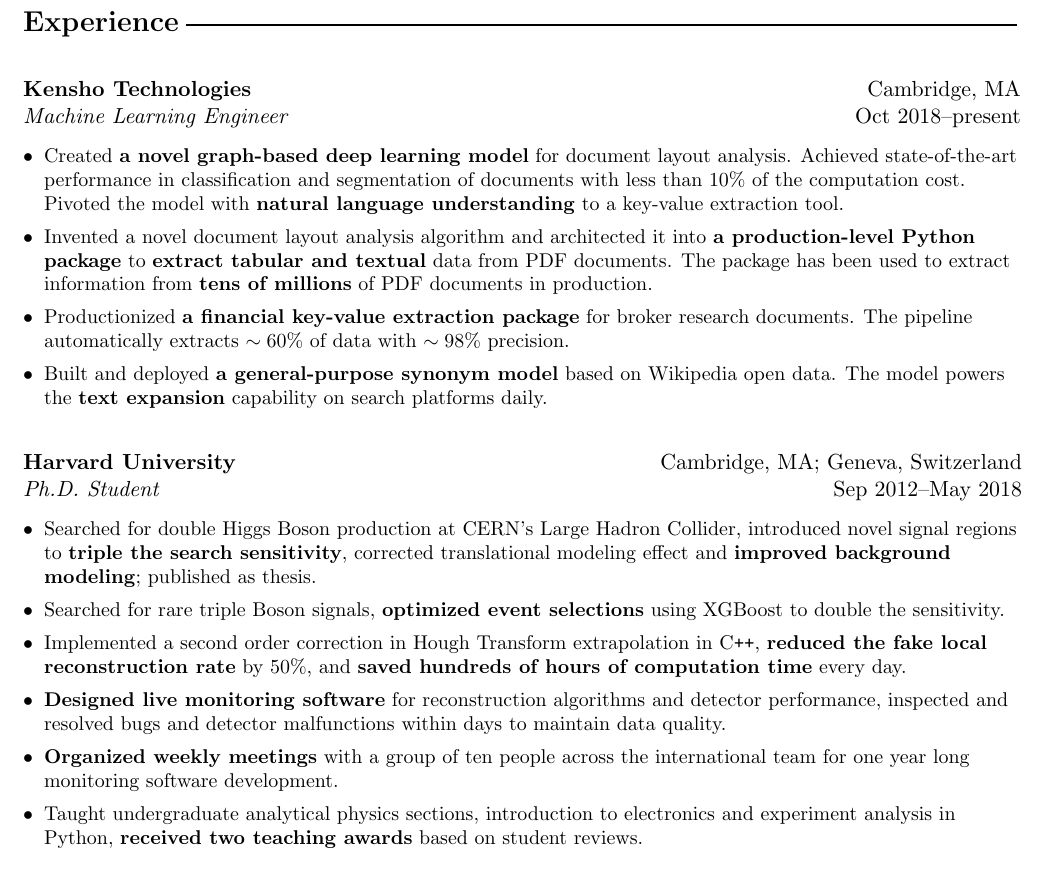
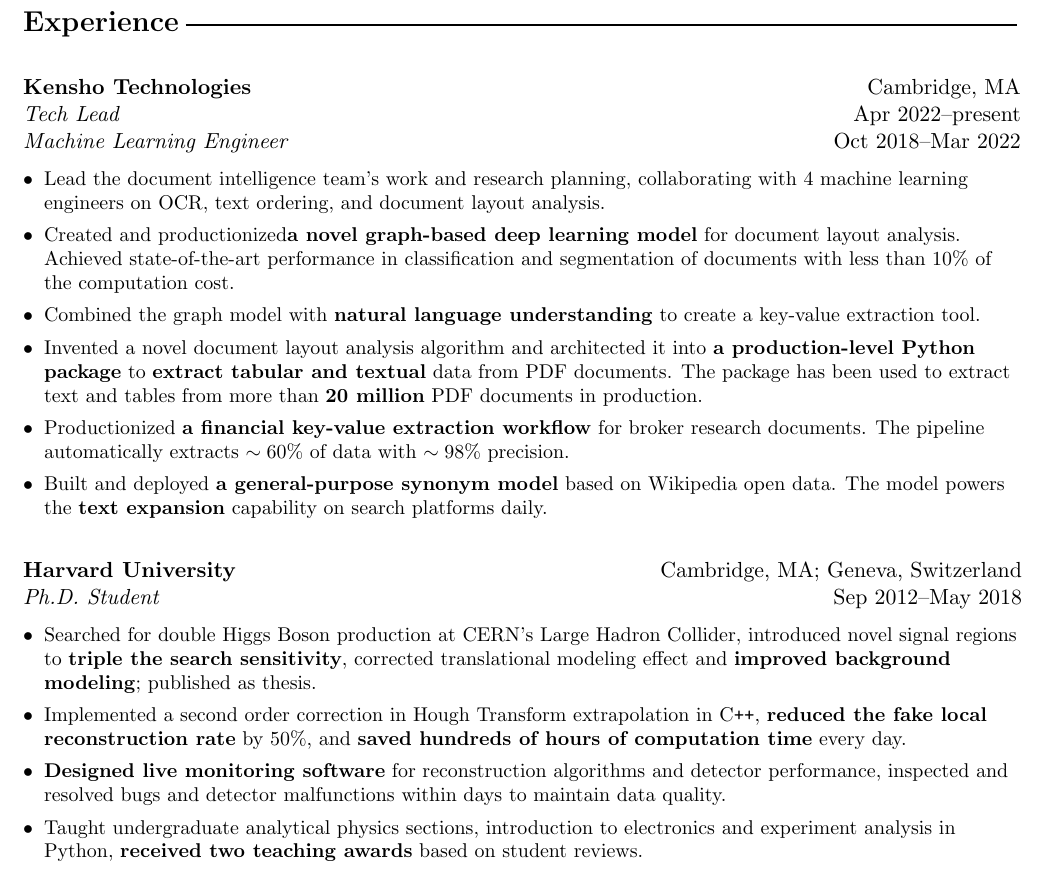
Before and after one commit to tongbaojia/CV, a LaTeX document (RS_Tony-Tong.tex): part of the page, cut so that both start at the same text. Compiled offline with pdfLaTeX.

Commit message:
update Apr 2022

```diff
--- a/RS_Tony-Tong.tex
+++ b/RS_Tony-Tong.tex
@@ -75,15 +75,18 @@
  \begin{tabular}{@{} l r@{} }
     \hspace{0.78\linewidth} & \hspace{0.2\linewidth} \\
     \textbf{Kensho Technologies} & Cambridge, MA \\
-    \textit{Machine Learning Engineer} & Oct 2018--present \\
+    \textit{Tech Lead} & Apr 2022--present \\
+    \textit{Machine Learning Engineer} & Oct 2018--Mar 2022 \\
  \end{tabular}
  \end{flushleft}
  \begin{flushleft}
  \begin{small}
  \begin{itemize}[leftmargin=*]
- \item Created \textbf{a novel graph-based deep learning model} for document layout analysis. Achieved state-of-the-art performance in classification and segmentation of documents with less than $10\%$ of the computation cost. Pivoted the model with \textbf{natural language understanding} to a key-value extraction tool.
- \item Invented a novel document layout analysis algorithm and architected it into \textbf{a production-level Python package} to \textbf{extract tabular and textual} data from PDF documents. The package has been used to extract information from \textbf{tens of millions} of PDF documents in production.
- \item Productionized  \textbf{a financial key-value extraction package} for broker research documents. The pipeline automatically extracts $\sim60\%$ of data with $\sim98\%$ precision.
+ \item Lead the document intelligence team's work and research planning, collaborating with 4 machine learning engineers on OCR, text ordering, and document layout analysis.
+ \item Created and productionized\textbf{a novel graph-based deep learning model} for document layout analysis. Achieved state-of-the-art performance in classification and segmentation of documents with less than $10\%$ of the computation cost.
+ \item Combined the graph model with \textbf{natural language understanding} to create a key-value extraction tool.
+ \item Invented a novel document layout analysis algorithm and architected it into \textbf{a production-level Python package} to \textbf{extract tabular and textual} data from PDF documents. The package has been used to extract text and tables from more than \textbf{20 million} PDF documents in production.
+ \item Productionized  \textbf{a financial key-value extraction workflow} for broker research documents. The pipeline automatically extracts $\sim60\%$ of data with $\sim98\%$ precision.
  \item Built and deployed \textbf{a general-purpose synonym model} based on Wikipedia open data. The model powers the \textbf{text expansion} capability on search platforms daily.
  \end{itemize}
  \end{small}
@@ -120,10 +123,10 @@
   \begin{small}
  \begin{itemize}[leftmargin=*]
   \item Searched for double Higgs Boson production at CERN's Large Hadron Collider, introduced novel signal regions to \textbf{triple the search sensitivity}, corrected translational modeling effect and \textbf{improved background modeling}; published as thesis.
-  \item Searched for rare triple Boson signals, \textbf{optimized event selections} using XGBoost to double the sensitivity.
+%  \item Searched for rare triple Boson signals, \textbf{optimized event selections} using XGBoost to double the sensitivity.
   \item Implemented a second order correction in Hough Transform extrapolation in C\texttt{++}, \textbf{reduced the fake local reconstruction rate} by $50\%$, and \textbf{saved hundreds of hours of computation time} every day.
    \item\textbf{Designed live monitoring software} for reconstruction algorithms and detector performance, inspected and resolved bugs and detector malfunctions within days to maintain data quality.
-  \item \textbf{Organized weekly meetings} with a group of ten people across the international team for one year long monitoring software development.
+  % \item \textbf{Organized weekly meetings} with a group of ten people across the international team for one year long monitoring software development.
   \item Taught undergraduate analytical physics sections, introduction to electronics and experiment analysis in Python, \textbf{received two teaching awards} based on student reviews.
  \end{itemize}
   \end{small}
```
Also changed, not shown: RS_Tony-Tong.pdf.
